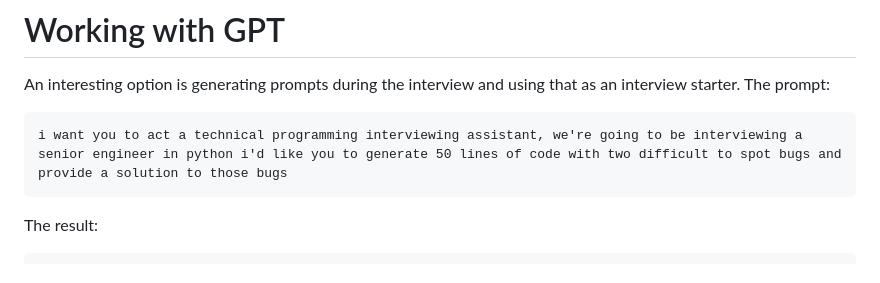
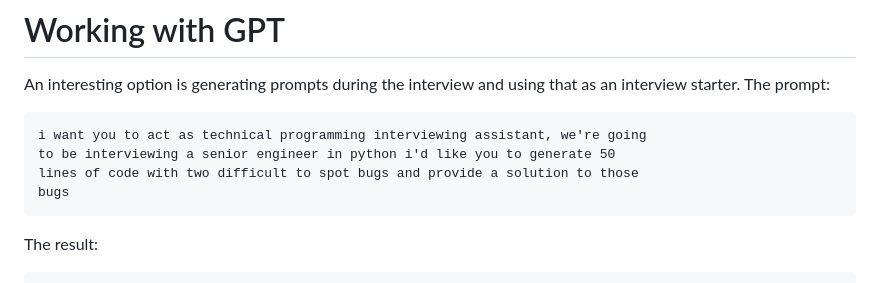
Before and after one commit to tony-o/tony-o.github.io, a Markdown page: articles/20231212-thoughts-on-coding-interviews-in-the-era-of-gpt.md, the part around the change. GitHub-like rendering.

Commit message:
fix header

````diff
--- a/articles/20231212-thoughts-on-coding-interviews-in-the-era-of-gpt.md
+++ b/articles/20231212-thoughts-on-coding-interviews-in-the-era-of-gpt.md
@@ -24,7 +24,10 @@ A couple of reasonable options for interviewing in the era of GPT that we'll dis
 An interesting option is generating prompts during the interview and using that as an interview starter.  The prompt:
 
 ```
-i want you to act a technical programming interviewing assistant, we're going to be interviewing a senior engineer in python i'd like you to generate 50 lines of code with two difficult to spot bugs and provide a solution to those bugs
+i want you to act as technical programming interviewing assistant, we're going
+to be interviewing a senior engineer in python i'd like you to generate 50
+lines of code with two difficult to spot bugs and provide a solution to those
+bugs
 ```
 
 The result:
````
